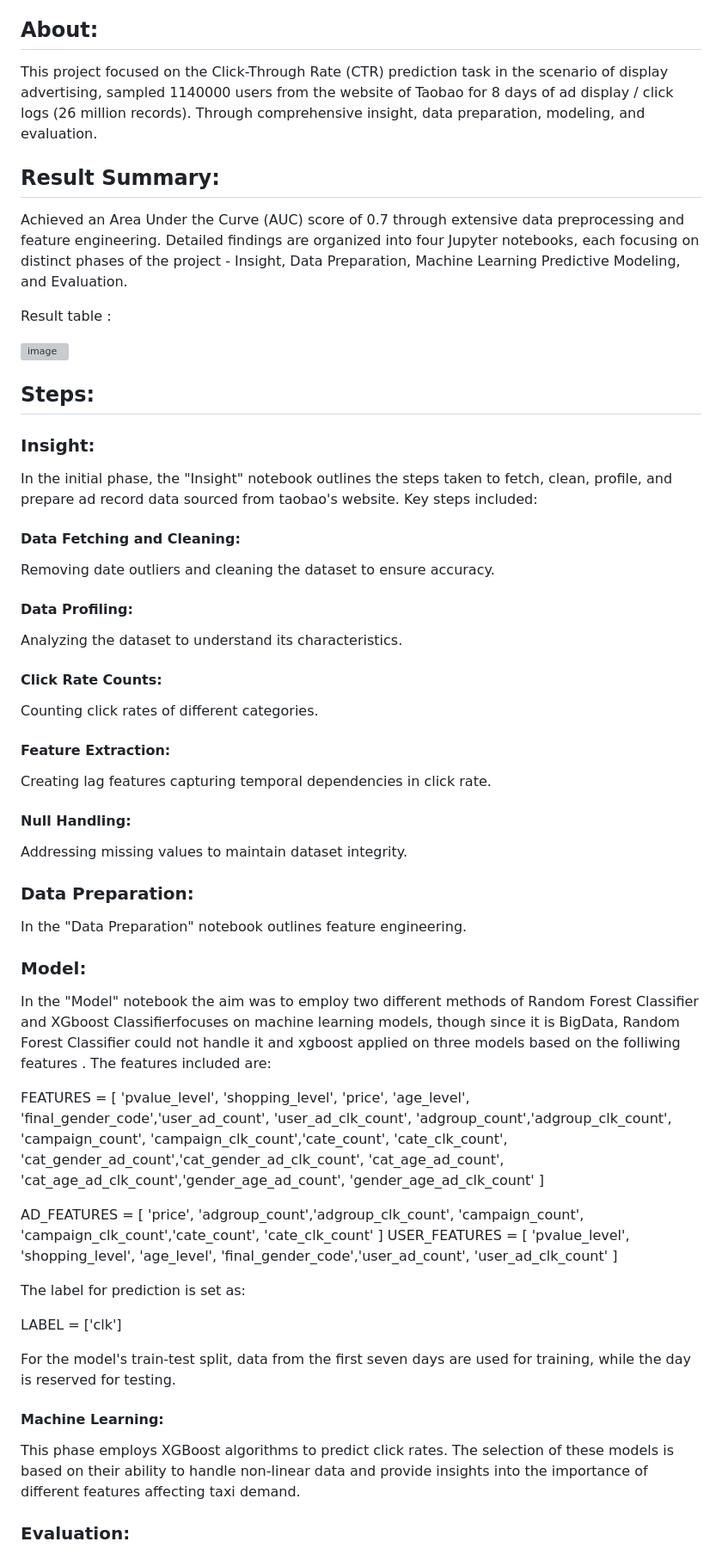
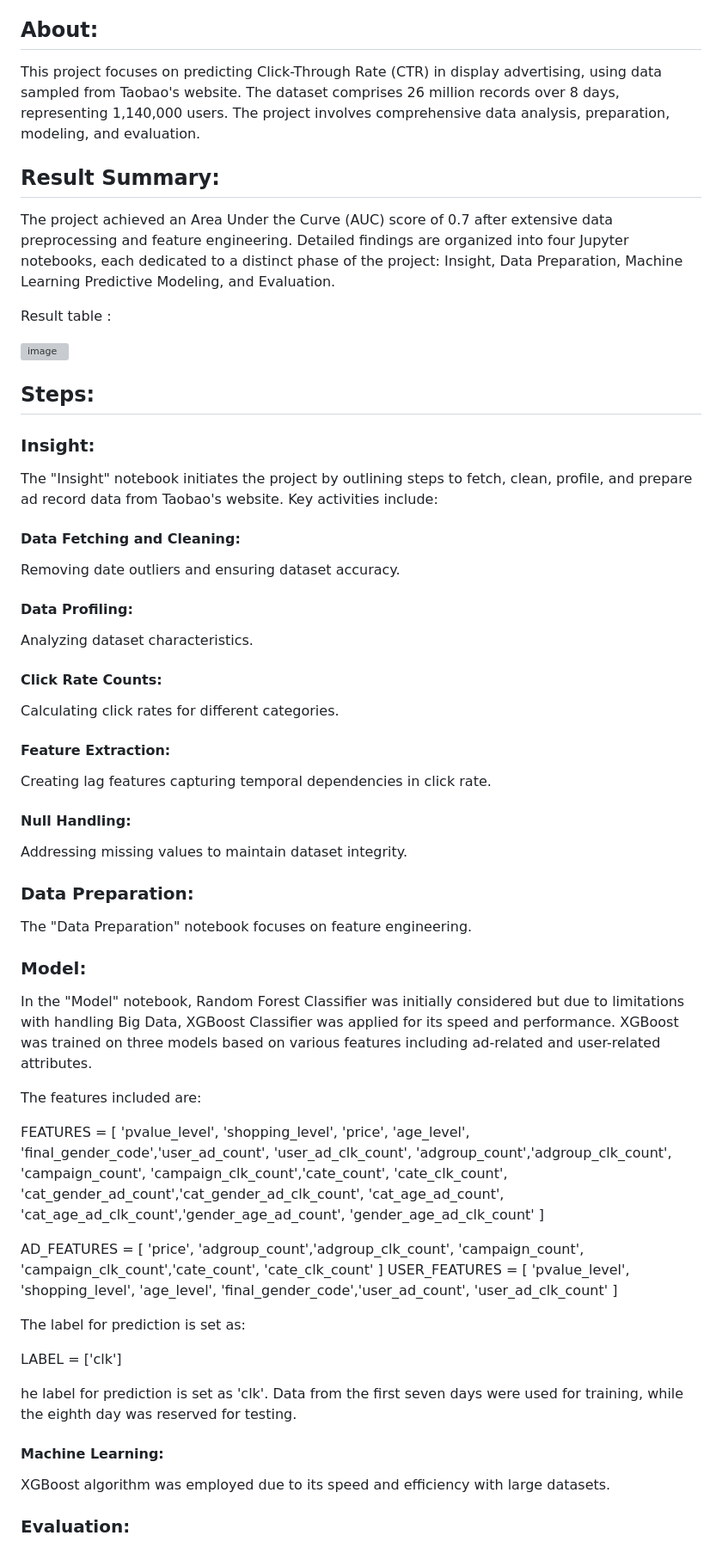
Before and after one commit to Shahla9/Ad-click-prediction, a Markdown page: README.md, the part around one of its changes. Shown at 86% size. Drawn GitHub-style; grey boxes are pictures that could not be loaded.

```diff
--- a/README.md
+++ b/README.md
@@ -5,11 +5,11 @@ https://www.kaggle.com/datasets/pavansanagapati/ad-displayclick-data-on-taobaoco
 
 ## About:
 
-This project focused on the Click-Through Rate (CTR) prediction task in the scenario of display advertising, sampled 1140000 users from the website of Taobao for 8 days of ad display / click logs (26 million records). Through comprehensive insight, data preparation, modeling, and evaluation.
+This project focuses on predicting Click-Through Rate (CTR) in display advertising, using data sampled from Taobao's website. The dataset comprises 26 million records over 8 days, representing 1,140,000 users. The project involves comprehensive data analysis, preparation, modeling, and evaluation.
 
 ## Result Summary:
 
-Achieved an Area Under the Curve (AUC) score of 0.7 through extensive data preprocessing and feature engineering. Detailed findings are organized into four Jupyter notebooks, each focusing on distinct phases of the project - Insight, Data Preparation, Machine Learning Predictive Modeling, and Evaluation.
+The project achieved an Area Under the Curve (AUC) score of 0.7 after extensive data preprocessing and feature engineering. Detailed findings are organized into four Jupyter notebooks, each dedicated to a distinct phase of the project: Insight, Data Preparation, Machine Learning Predictive Modeling, and Evaluation.
 
 Result table :
 
@@ -21,14 +21,14 @@ Result table :
 
 ### Insight:
 
-In the initial phase, the "Insight" notebook outlines the steps taken to fetch, clean, profile, and prepare ad record data sourced from taobao's website. Key steps included:
+The "Insight" notebook initiates the project by outlining steps to fetch, clean, profile, and prepare ad record data from Taobao's website. Key activities include:
 
 #### Data Fetching and Cleaning:
-Removing date outliers and cleaning the dataset to ensure accuracy.
+Removing date outliers and ensuring dataset accuracy.
 #### Data Profiling:
-Analyzing the dataset to understand its characteristics.
+Analyzing dataset characteristics.
 #### Click Rate Counts:
-Counting click rates of different categories.
+Calculating click rates for different categories.
 #### Feature Extraction:
 Creating lag features capturing temporal dependencies in click rate.
 #### Null Handling:
@@ -36,11 +36,13 @@ Addressing missing values to maintain dataset integrity.
 
 ### Data Preparation:
 
-In the "Data Preparation" notebook outlines feature engineering.
+The "Data Preparation" notebook focuses on feature engineering.
 
 ### Model:
 
-In the "Model" notebook the aim was to employ two different methods of Random Forest Classifier and XGboost Classifierfocuses on machine learning models, though since it is BigData, Random Forest Classifier could not handle it and xgboost applied on three models based on the folliwing features . The features included are:
+In the "Model" notebook, Random Forest Classifier was initially considered but due to limitations with handling Big Data, XGBoost Classifier was applied for its speed and performance. XGBoost was trained on three models based on various features including ad-related and user-related attributes.
+
+The features included are:
 
 FEATURES = [
     'pvalue_level', 'shopping_level', 'price', 'age_level',
@@ -64,11 +66,11 @@ The label for prediction is set as:
 
 LABEL = ['clk']
 
-For the model's train-test split, data from the first seven days are used for training, while the day is reserved for testing.
+he label for prediction is set as 'clk'. Data from the first seven days were used for training, while the eighth day was reserved for testing.
 
 #### Machine Learning:
 
-This phase employs XGBoost algorithms to predict click rates. The selection of these models is based on their ability to handle non-linear data and provide insights into the importance of different features affecting taxi demand.
+XGBoost algorithm was employed due to its speed and efficiency with large datasets.
 
 
 ### Evaluation:
```
Also changed, not shown: other parts of README.md (+5 -7 lines).
